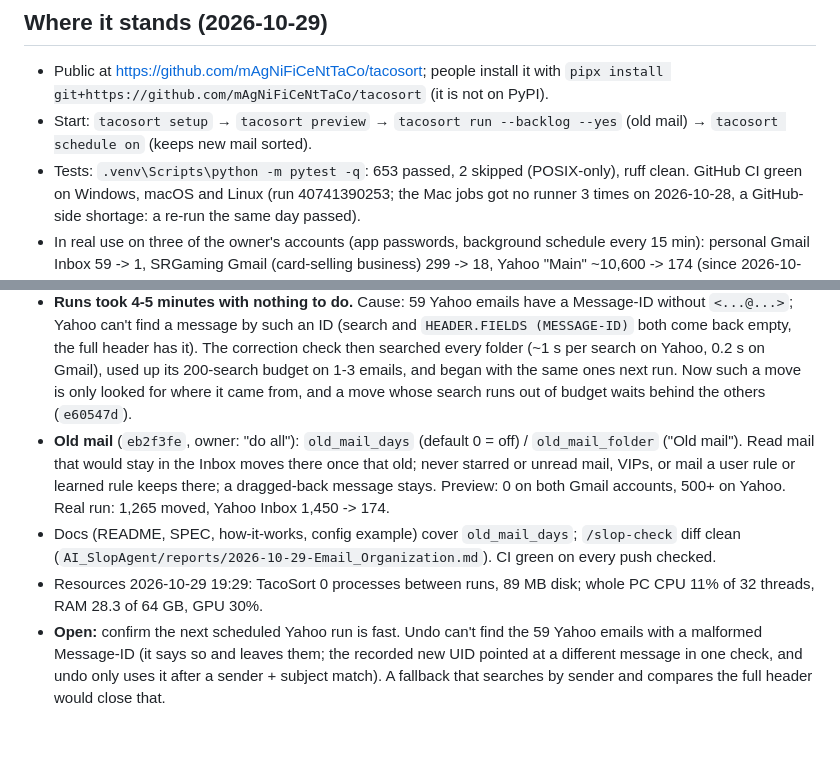
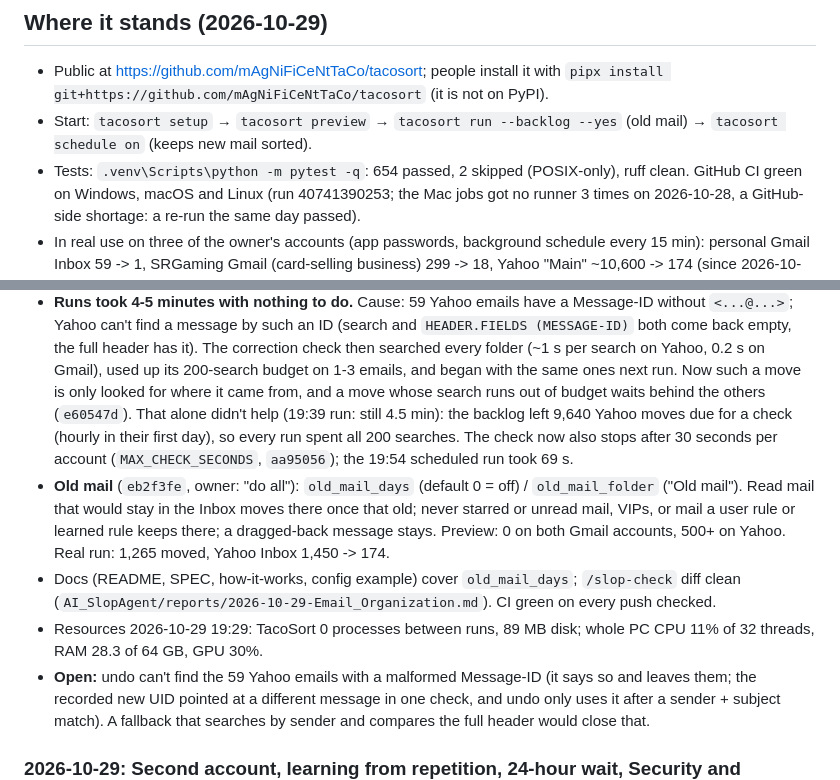
Before and after one commit to mAgNiFiCeNtTaCo/tacosort, a Markdown page: PROGRESS.md, 2 parts joined by grey strips. Drawn GitHub-style; blank space fills up the shorter version.

Commit message:
Progress log: the 30-second check cap is what made runs fast (69 s)
Co-Authored-By: Claude Opus 5.5 <noreply@anthropic.com>

```diff
--- a/PROGRESS.md
+++ b/PROGRESS.md
@@ -8,7 +8,7 @@ server, Outlook through OAuth2) into one shared folder scheme and keeps it sorte
   `pipx install git+https://github.com/mAgNiFiCeNtTaCo/tacosort` (it is not on PyPI).
 - Start: `tacosort setup` → `tacosort preview` → `tacosort run --backlog --yes` (old mail) →
   `tacosort schedule on` (keeps new mail sorted).
-- Tests: `.venv\Scripts\python -m pytest -q`: 653 passed, 2 skipped (POSIX-only), ruff clean.
+- Tests: `.venv\Scripts\python -m pytest -q`: 654 passed, 2 skipped (POSIX-only), ruff clean.
   GitHub CI green on Windows, macOS and Linux (run 40741390253; the Mac jobs got no runner 3 times on
   2026-10-28, a GitHub-side shortage: a re-run the same day passed).
 - In real use on three of the owner's accounts (app passwords, background schedule every 15 min):
@@ -39,7 +39,10 @@ server, Outlook through OAuth2) into one shared folder scheme and keeps it sorte
   back empty, the full header has it). The correction check then searched every folder (~1 s per search
   on Yahoo, 0.2 s on Gmail), used up its 200-search budget on 1-3 emails, and began with the same ones
   next run. Now such a move is only looked for where it came from, and a move whose search runs out of
-  budget waits behind the others (`e60547d`).
+  budget waits behind the others (`e60547d`). That alone didn't help (19:39 run: still 4.5 min): the
+  backlog left 9,640 Yahoo moves due for a check (hourly in their first day), so every run spent all 200
+  searches. The check now also stops after 30 seconds per account (`MAX_CHECK_SECONDS`, `aa95056`);
+  the 19:54 scheduled run took 69 s.
 - **Old mail** (`eb2f3fe`, owner: "do all"): `old_mail_days` (default 0 = off) / `old_mail_folder`
   ("Old mail"). Read mail that would stay in the Inbox moves there once that old; never starred or unread
   mail, VIPs, or mail a user rule or learned rule keeps there; a dragged-back message stays. Preview: 0 on
@@ -48,7 +51,7 @@ server, Outlook through OAuth2) into one shared folder scheme and keeps it sorte
   (`AI_SlopAgent/reports/2026-10-29-Email_Organization.md`). CI green on every push checked.
 - Resources 2026-10-29 19:29: TacoSort 0 processes between runs, 89 MB disk; whole PC CPU 11% of 32
   threads, RAM 28.3 of 64 GB, GPU 30%.
-- **Open:** confirm the next scheduled Yahoo run is fast. Undo can't find the 59 Yahoo emails with a
+- **Open:** undo can't find the 59 Yahoo emails with a
   malformed Message-ID (it says so and leaves them; the recorded new UID pointed at a different message
   in one check, and undo only uses it after a sender + subject match). A fallback that searches by
   sender and compares the full header would close that.
```
